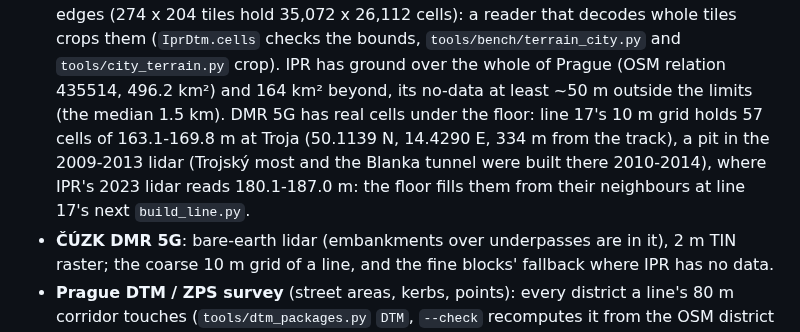
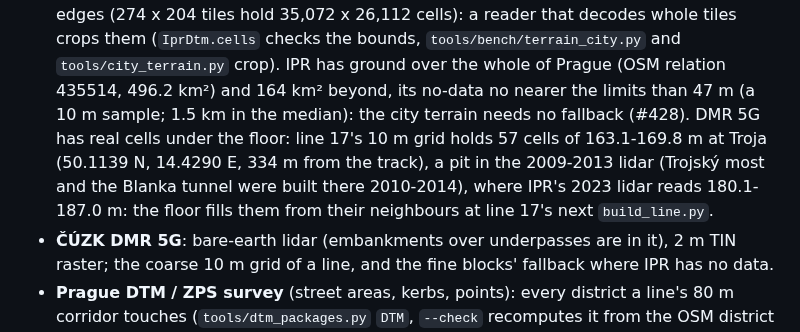
Before and after one commit to jnd-cz/prague-transport-sim, a Markdown page: docs/knowledge.md, the part around the change. GitHub-like rendering.

Commit message:
knowledge.md: IPR's margin beyond the city limits as measured (47 m at the nearest on a 10 m sample)
Co-Authored-By: Claude Opus 5.5 <noreply@anthropic.com>

```diff
--- a/docs/knowledge.md
+++ b/docs/knowledge.md
@@ -278,11 +278,11 @@ Sections:
   of its 128 m tiles past the image's south and east edges (274 x 204 tiles hold 35,072 x 26,112 cells): a reader
   that decodes whole tiles crops them (`IprDtm.cells` checks the bounds, `tools/bench/terrain_city.py` and
   `tools/city_terrain.py` crop). IPR has ground over the whole of Prague (OSM relation 435514, 496.2 km²) and
-  164 km² beyond, its no-data at least ~50 m outside the limits (the median 1.5 km). DMR 5G has real cells under
-  the floor: line 17's 10 m grid holds 57 cells of 163.1-169.8 m at Troja (50.1139 N,
-  14.4290 E, 334 m from the track), a pit in the 2009-2013 lidar (Trojský most and the Blanka tunnel were built
-  there 2010-2014), where IPR's 2023 lidar reads 180.1-187.0 m: the floor fills them from their neighbours at
-  line 17's next `build_line.py`.
+  164 km² beyond, its no-data no nearer the limits than 47 m (a 10 m sample; 1.5 km in the median): the city
+  terrain needs no fallback (#428). DMR 5G has real cells under the floor: line 17's 10 m grid holds 57 cells of
+  163.1-169.8 m at Troja (50.1139 N, 14.4290 E, 334 m from the track), a pit in the 2009-2013 lidar (Trojský most
+  and the Blanka tunnel were built there 2010-2014), where IPR's 2023 lidar reads 180.1-187.0 m: the floor fills
+  them from their neighbours at line 17's next `build_line.py`.
 - **ČÚZK DMR 5G**: bare-earth lidar (embankments over underpasses are in it), 2 m TIN raster; the coarse
   10 m grid of a line, and the fine blocks' fallback where IPR has no data.
 - **Prague DTM / ZPS survey** (street areas, kerbs, points): every district a line's 80 m corridor touches
```
